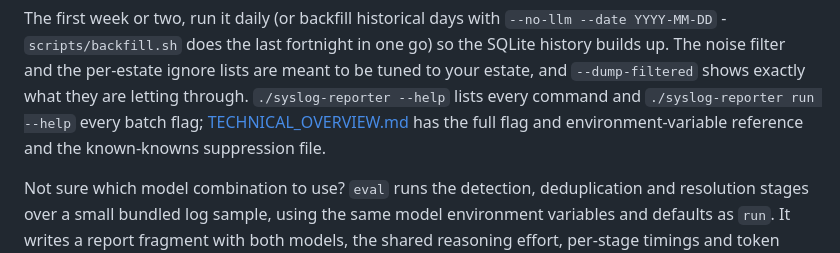
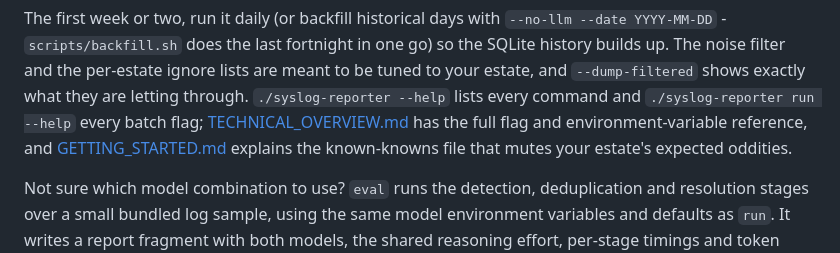
Before and after one commit to ohnotnow/syslog-reporter-go, a Markdown page: README.md, the part around the change. GitHub-like rendering.

Commit message:
docs: explain the known-knowns TOML file for sysadmins

```diff
--- a/README.md
+++ b/README.md
@@ -101,7 +101,9 @@ estate, and `--dump-filtered` shows exactly what they are letting
 through. `./syslog-reporter --help` lists every command and
 `./syslog-reporter run --help` every batch flag;
 [TECHNICAL_OVERVIEW.md](TECHNICAL_OVERVIEW.md) has the full flag and
-environment-variable reference and the known-knowns suppression file.
+environment-variable reference, and
+[GETTING_STARTED.md](GETTING_STARTED.md#ignoring-things-you-already-know-about)
+explains the known-knowns file that mutes your estate's expected oddities.
 
 Not sure which model combination to use? `eval` runs the detection,
 deduplication and resolution stages over a small bundled log sample, using
```
Also changed, not shown: GETTING_STARTED.md (+55 -0 lines), TECHNICAL_OVERVIEW.md (+8 -5 lines).
